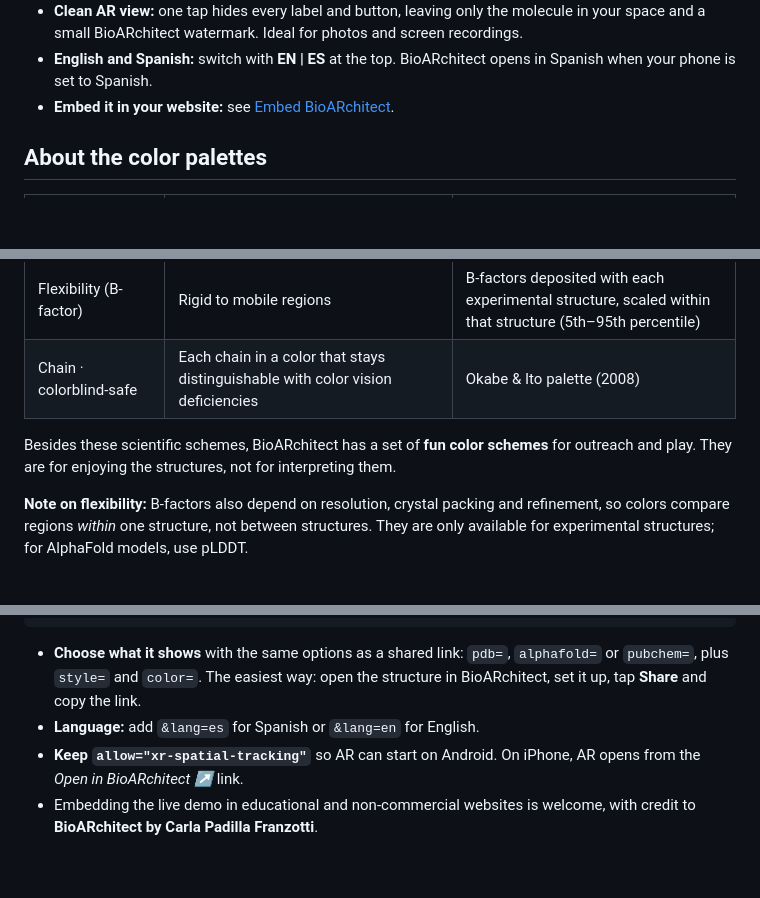
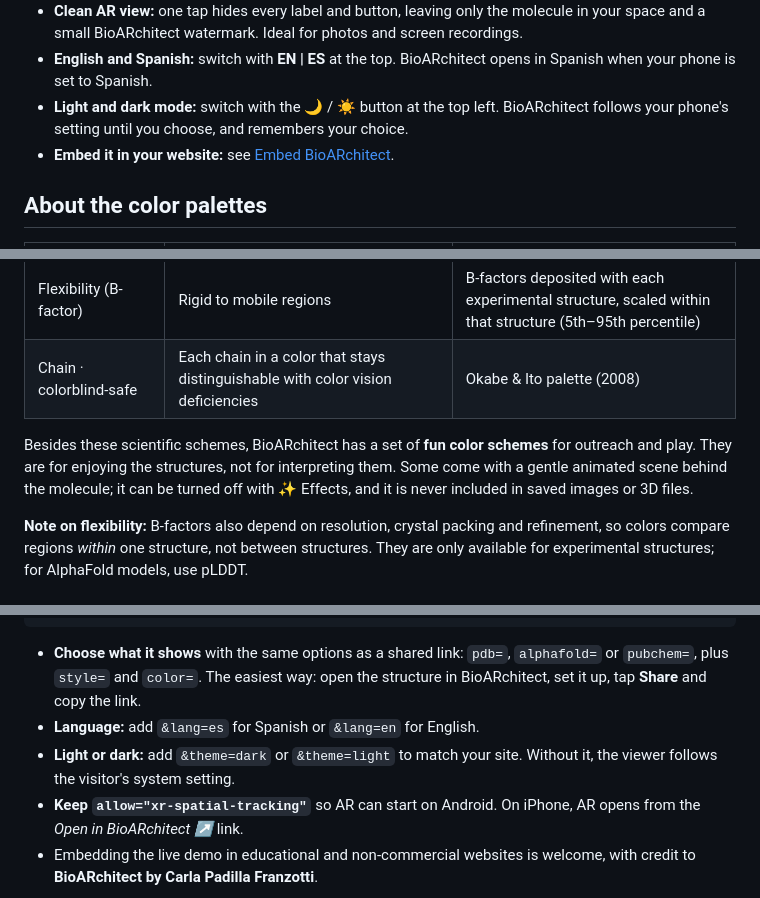
Before and after one commit to cpadillafranzotti/BioARchitect, a Markdown page: README.md, 3 parts joined by grey strips. Rendered like a GitHub page; blank space fills up the shorter version.

Commit message:
Update README with light/dark mode and color schemes
Added information about light and dark mode, and clarified the fun color schemes section.

```diff
--- a/README.md
+++ b/README.md
@@ -61,6 +61,7 @@ Each link opens a structure ready to explore:
 - **Augmented reality** on compatible Android phones and iPhones, straight from the browser, with on-screen tips to place, move and resize the model. You can identify residues, read the sequence and change colors without leaving AR. On a computer, you can explore the structures in 3D.
 - **Clean AR view:** one tap hides every label and button, leaving only the molecule in your space and a small BioARchitect watermark. Ideal for photos and screen recordings.
 - **English and Spanish:** switch with **EN | ES** at the top. BioARchitect opens in Spanish when your phone is set to Spanish.
+- **Light and dark mode:** switch with the 🌙 / ☀️ button at the top left. BioARchitect follows your phone's setting until you choose, and remembers your choice.
 - **Embed it in your website:** see [Embed BioARchitect](#embed-bioarchitect-in-your-website).
 
 ## About the color palettes
@@ -76,7 +77,7 @@ Each link opens a structure ready to explore:
 | Flexibility (B-factor) | Rigid to mobile regions | B-factors deposited with each experimental structure, scaled within that structure (5th–95th percentile) |
 | Chain · colorblind-safe | Each chain in a color that stays distinguishable with color vision deficiencies | Okabe & Ito palette (2008) |
 
-Besides these scientific schemes, BioARchitect has a set of **fun color schemes** for outreach and play. They are for enjoying the structures, not for interpreting them.
+Besides these scientific schemes, BioARchitect has a set of **fun color schemes** for outreach and play. They are for enjoying the structures, not for interpreting them. Some come with a gentle animated scene behind the molecule; it can be turned off with ✨ Effects, and it is never included in saved images or 3D files.
 
 **Note on flexibility:** B-factors also depend on resolution, crystal packing and refinement, so colors compare regions *within* one structure, not between structures. They are only available for experimental structures; for AlphaFold models, use pLDDT.
 
@@ -153,6 +154,7 @@ You can show BioARchitect inside your own website, course page or blog with an `
 
 - **Choose what it shows** with the same options as a shared link: `pdb=`, `alphafold=` or `pubchem=`, plus `style=` and `color=`. The easiest way: open the structure in BioARchitect, set it up, tap **Share** and copy the link.
 - **Language:** add `&lang=es` for Spanish or `&lang=en` for English.
+- **Light or dark:** add `&theme=dark` or `&theme=light` to match your site. Without it, the viewer follows the visitor's system setting.
 - **Keep `allow="xr-spatial-tracking"`** so AR can start on Android. On iPhone, AR opens from the *Open in BioARchitect ↗* link.
 - Embedding the live demo in educational and non-commercial websites is welcome, with credit to **BioARchitect by Carla Padilla Franzotti**.
 
```
